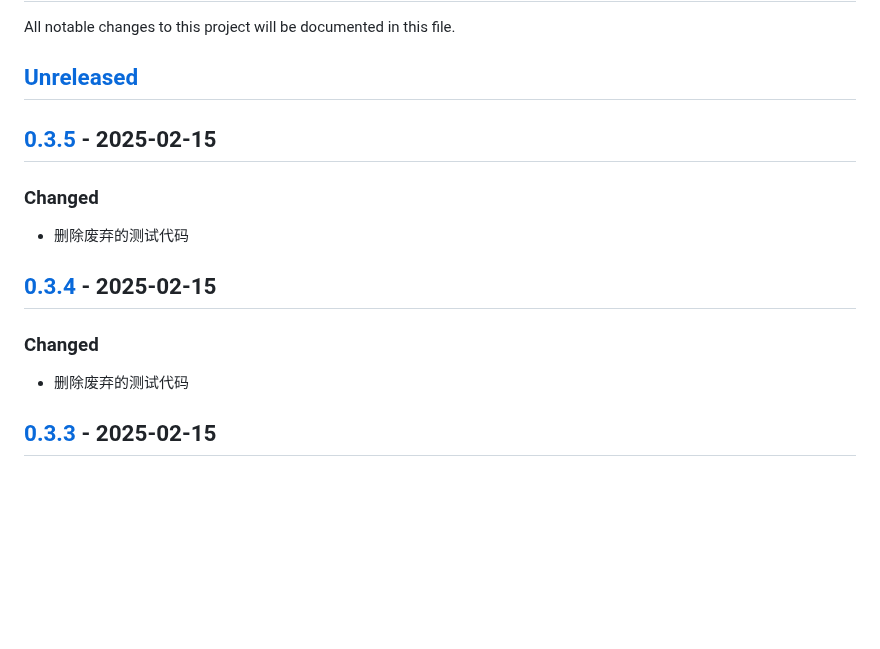
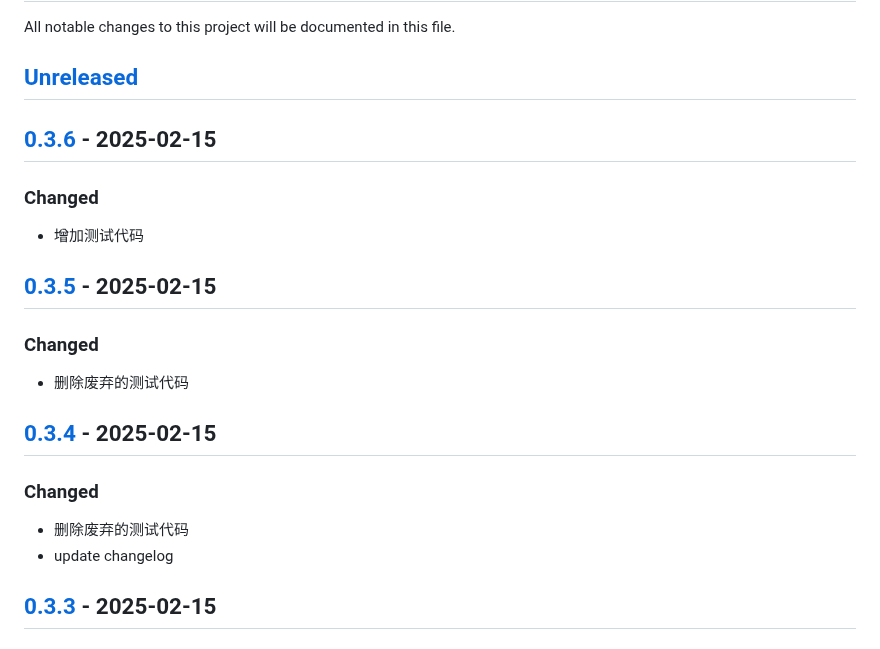
Before and after one commit to quant1x/pkg, a Markdown page: CHANGELOG.md, the part around one of its changes. Drawn GitHub-style; blank space fills up the shorter version.

Commit message:
update changelog

```diff
--- a/CHANGELOG.md
+++ b/CHANGELOG.md
@@ -2,6 +2,10 @@
 All notable changes to this project will be documented in this file.
 
 ## [Unreleased]
+
+## [0.3.6] - 2025-02-15
+### Changed
+- 增加测试代码
 
 ## [0.3.5] - 2025-02-15
 ### Changed
@@ -10,6 +14,7 @@ All notable changes to this project will be documented in this file.
 ## [0.3.4] - 2025-02-15
 ### Changed
 - 删除废弃的测试代码
+- update changelog
 
 ## [0.3.3] - 2025-02-15
 ### Changed
```
Also changed, not shown: other parts of CHANGELOG.md (+2 -1 lines).
